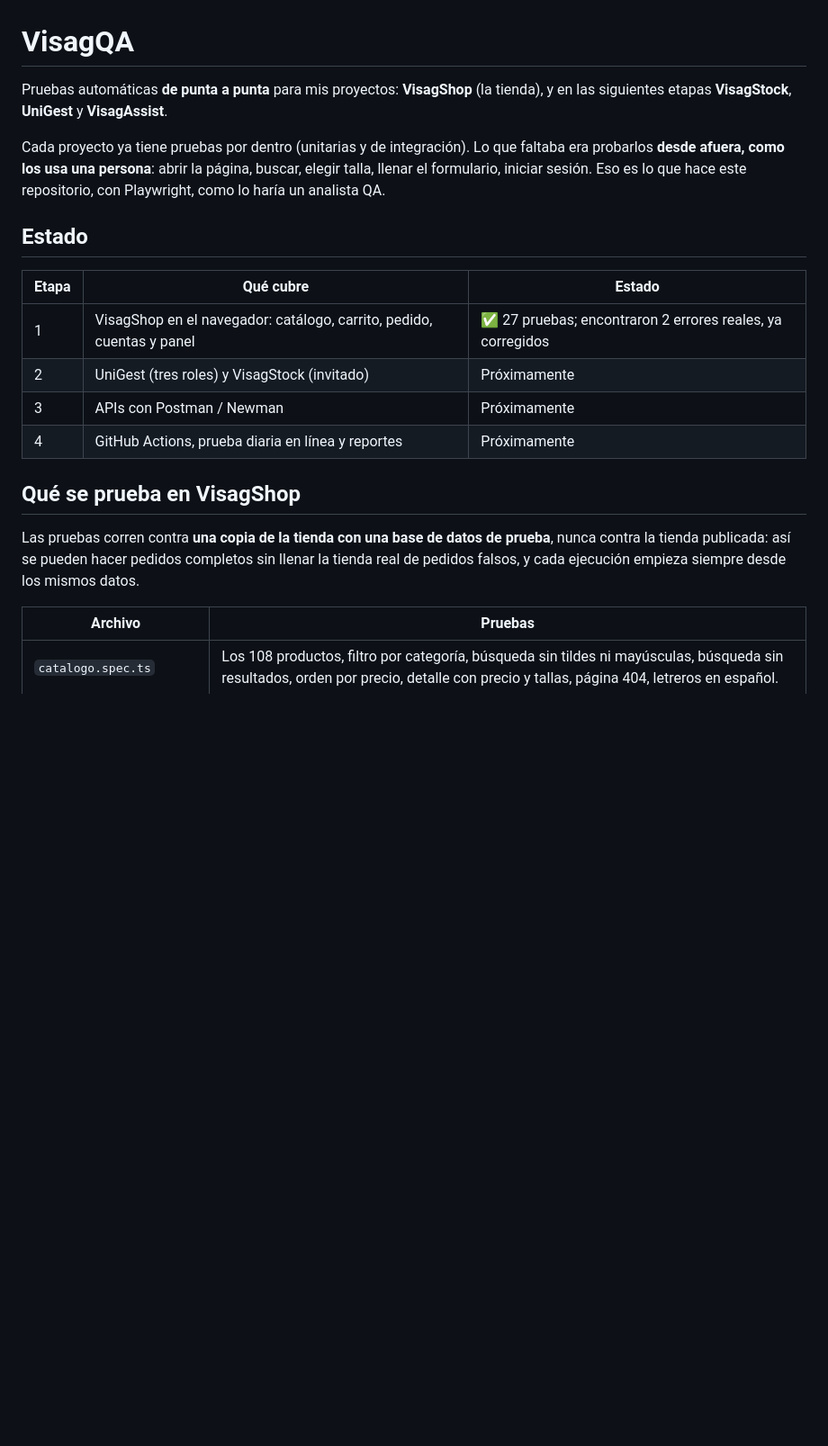
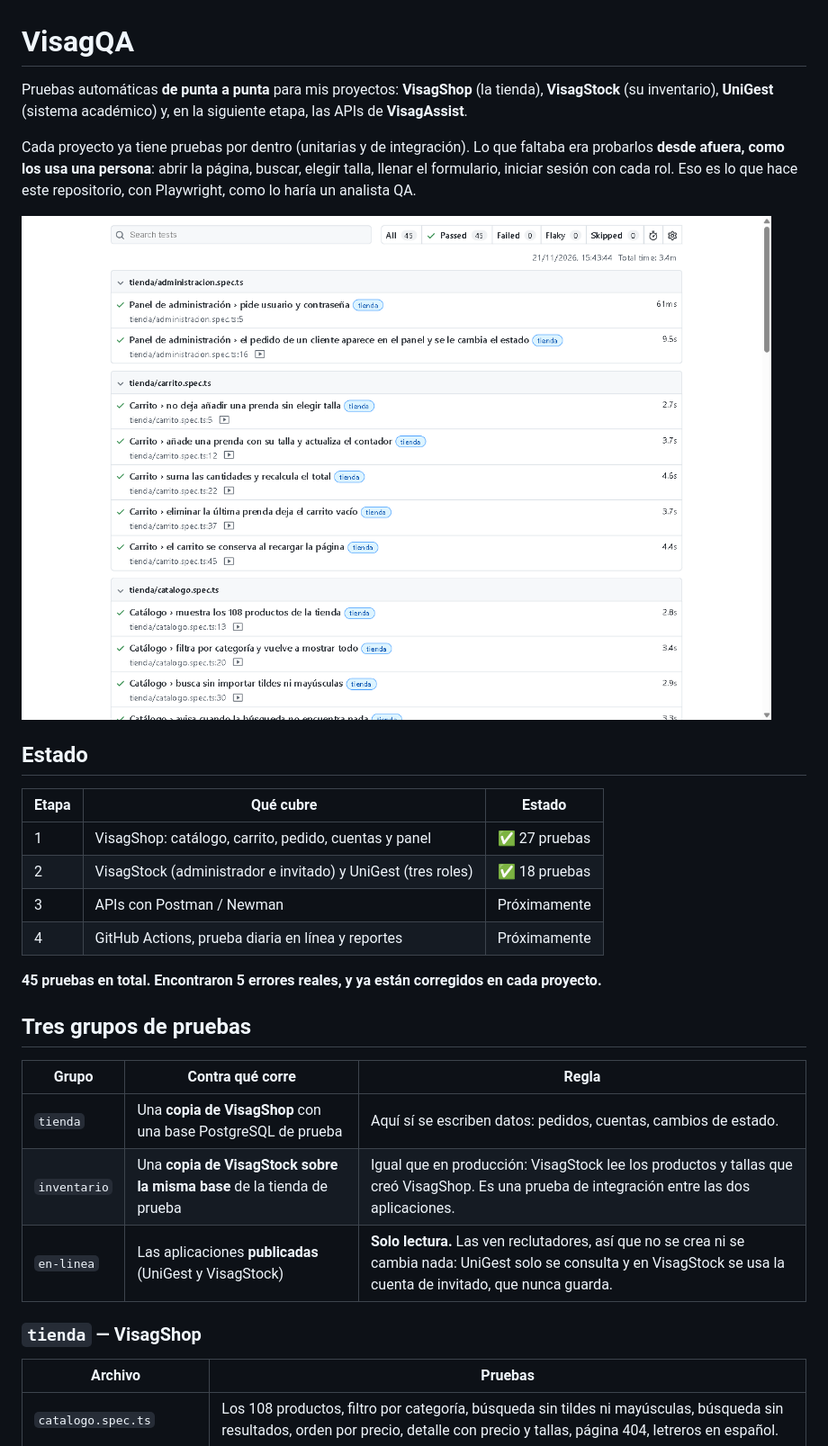
Before and after one commit to stiven-triana-dev/VisagQA, a Markdown page: README.md, the part around one of its changes. Shown at 90% size. GitHub-like rendering; pictures changed too: docs/reporte.png (added); blank space fills up the shorter version.

```diff
--- a/README.md
+++ b/README.md
@@ -1,26 +1,35 @@
 # VisagQA
 
-Pruebas automáticas **de punta a punta** para mis proyectos: **VisagShop** (la tienda), y en las
-siguientes etapas **VisagStock**, **UniGest** y **VisagAssist**.
+Pruebas automáticas **de punta a punta** para mis proyectos: **VisagShop** (la tienda), **VisagStock**
+(su inventario), **UniGest** (sistema académico) y, en la siguiente etapa, las APIs de **VisagAssist**.
 
 Cada proyecto ya tiene pruebas por dentro (unitarias y de integración). Lo que faltaba era probarlos
 **desde afuera, como los usa una persona**: abrir la página, buscar, elegir talla, llenar el formulario,
-iniciar sesión. Eso es lo que hace este repositorio, con Playwright, como lo haría un analista QA.
+iniciar sesión con cada rol. Eso es lo que hace este repositorio, con Playwright, como lo haría un
+analista QA.
+
+![Reporte de Playwright con las 45 pruebas pasando](docs/reporte.png)
 
 ## Estado
 
 | Etapa | Qué cubre | Estado |
 | --- | --- | --- |
-| 1 | VisagShop en el navegador: catálogo, carrito, pedido, cuentas y panel | ✅ 27 pruebas; encontraron 2 errores reales, ya corregidos |
-| 2 | UniGest (tres roles) y VisagStock (invitado) | Próximamente |
+| 1 | VisagShop: catálogo, carrito, pedido, cuentas y panel | ✅ 27 pruebas |
+| 2 | VisagStock (administrador e invitado) y UniGest (tres roles) | ✅ 18 pruebas |
 | 3 | APIs con Postman / Newman | Próximamente |
 | 4 | GitHub Actions, prueba diaria en línea y reportes | Próximamente |
 
-## Qué se prueba en VisagShop
+**45 pruebas en total. Encontraron 5 errores reales, y ya están corregidos en cada proyecto.**
 
-Las pruebas corren contra **una copia de la tienda con una base de datos de prueba**, nunca contra la
-tienda publicada: así se pueden hacer pedidos completos sin llenar la tienda real de pedidos falsos, y
-cada ejecución empieza siempre desde los mismos datos.
+## Tres grupos de pruebas
+
+| Grupo | Contra qué corre | Regla |
+| --- | --- | --- |
+| `tienda` | Una **copia de VisagShop** con una base PostgreSQL de prueba | Aquí sí se escriben datos: pedidos, cuentas, cambios de estado. |
+| `inventario` | Una **copia de VisagStock sobre la misma base** de la tienda de prueba | Igual que en producción: VisagStock lee los productos y tallas que creó VisagShop. Es una prueba de integración entre las dos aplicaciones. |
+| `en-linea` | Las aplicaciones **publicadas** (UniGest y VisagStock) | **Solo lectura.** Las ven reclutadores, así que no se crea ni se cambia nada: UniGest solo se consulta y en VisagStock se usa la cuenta de invitado, que nunca guarda. |
+
+### `tienda` — VisagShop
 
 | Archivo | Pruebas |
 | --- | --- |
```
Also changed, not shown: other parts of README.md (+66 -49 lines), 9 other files.
